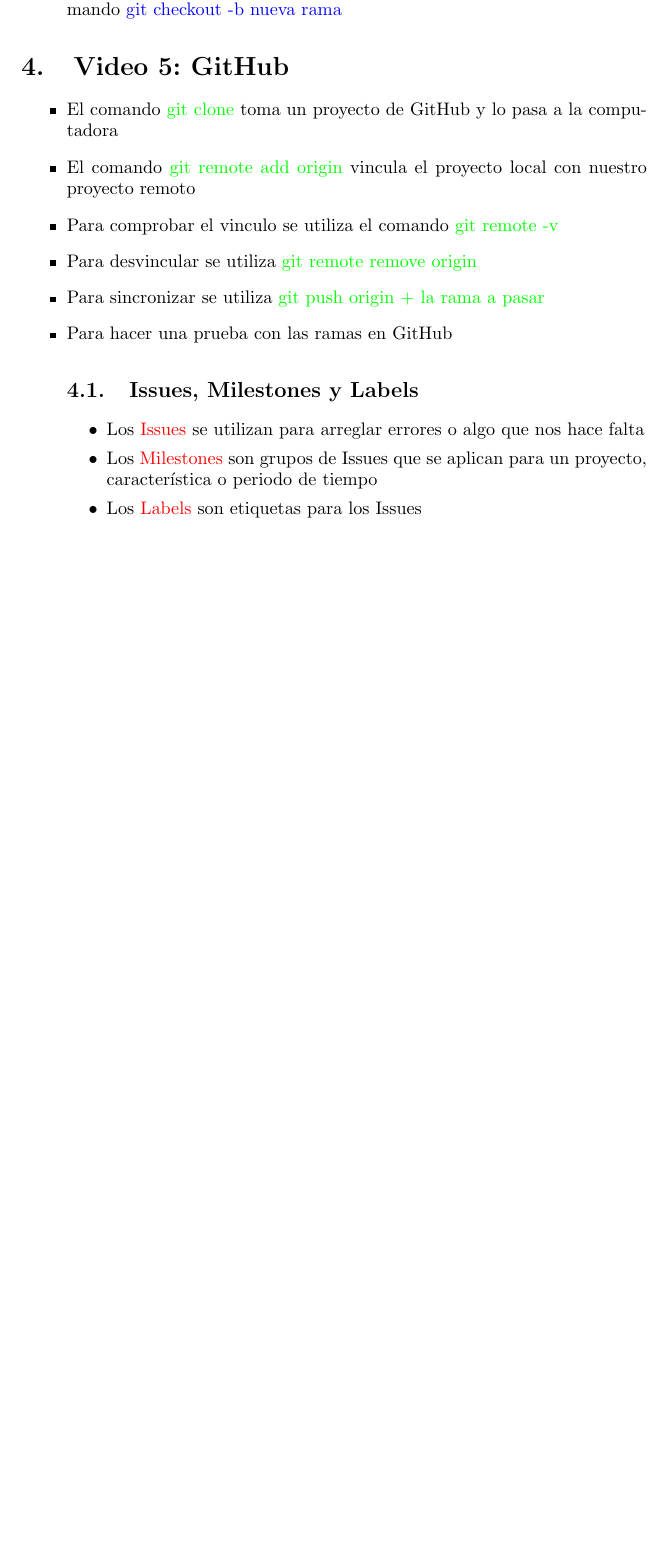
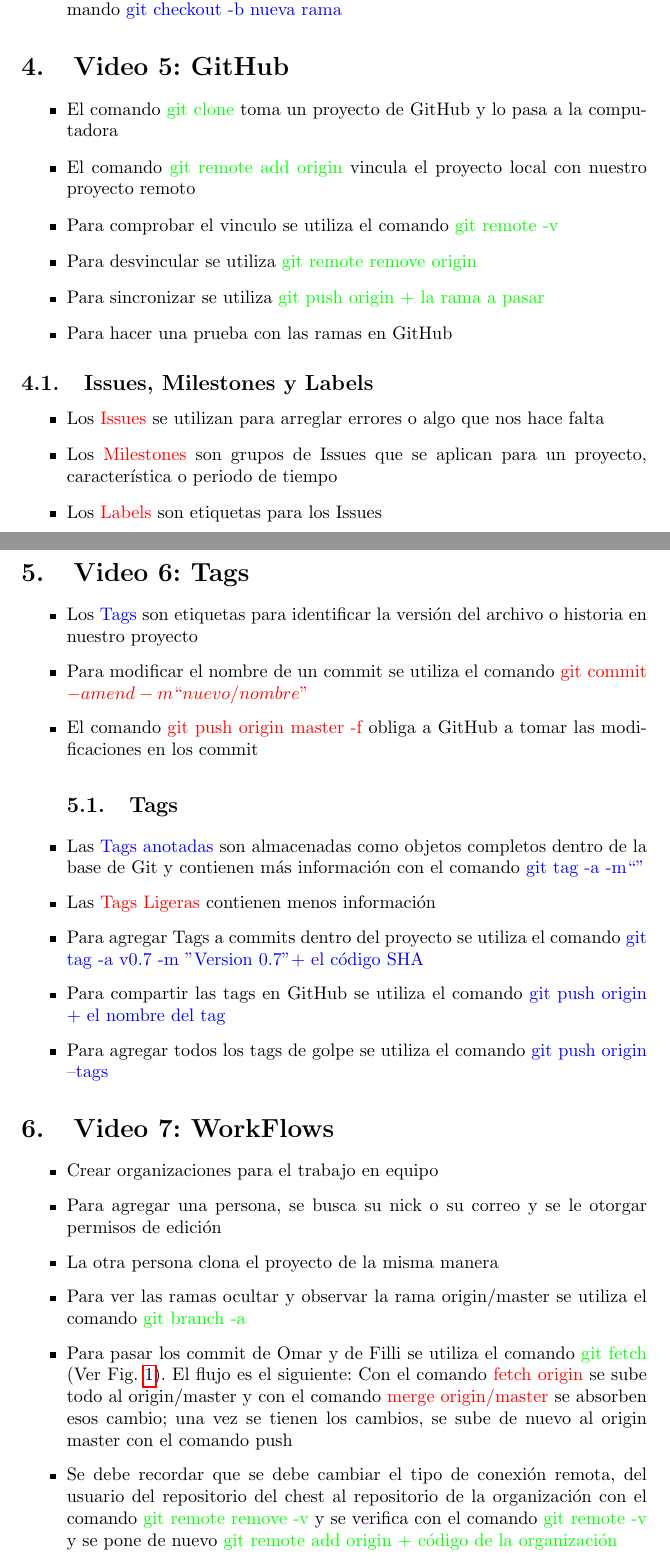
Before and after one commit to UTPmecanica/chestNicoC, a LaTeX document (document.tex): part of page 2 of 2 before the commit and two parts of pages 2 and 3 of 4 after it, the two joined at a grey line, cut so that both start at the same text, the shorter picture padded with empty space. Compiled offline with pdfLaTeX.

Commit message:
commit final

```diff
--- a/document.tex
+++ b/document.tex
@@ -68,7 +68,7 @@
 	\item Para desvincular se utiliza \textcolor{green}{git remote remove origin}
 	\item Para sincronizar se utiliza \textcolor{green}{git push origin + la rama a pasar}
 	\item Para hacer una prueba con las ramas en GitHub
-
+	\end{itemize}
 
 	\subsection{Issues, Milestones y Labels}
 
@@ -78,5 +78,27 @@
 		\item Los \textcolor{red}{Labels} son etiquetas para los Issues
 	\end{itemize}
 
+
+	\section{Video 6: Tags}
+
+	\begin{itemize}
+		\item Los \textcolor{blue}{Tags} son etiquetas para identificar la versión del archivo o historia en nuestro proyecto
+		\item Para modificar el nombre de un commit se utiliza el comando \textcolor{red}{git commit $-amend -m ``nuevo/ nombre"$}
+		\item El comando \textcolor{red}{git push origin master -f} obliga a GitHub a tomar las modificaciones en los commit
+		\subsection{Tags}
+		\item Las \textcolor{blue}{Tags anotadas} son almacenadas como objetos completos dentro de la base de Git y contienen más información con el comando \textcolor{blue}{git tag -a -m$``"$}
+		\item Las \textcolor{red}{Tags Ligeras} contienen menos información
+		\item Para agregar Tags a commits dentro del proyecto se utiliza el comando \textcolor{blue}{git tag -a v0.7 -m "Version 0.7" $+$ el código SHA}
+		\item Para compartir las tags en GitHub se utiliza el comando \textcolor{blue}{git push origin $+$ el nombre del tag}
+		\item Para agregar todos los tags de golpe se utiliza el comando \textcolor{blue}{git push origin --tags}
 	\end{itemize}
 
+	\section{Video 7: WorkFlows}
+
+		\begin{itemize}
+		\item Crear organizaciones para el trabajo en equipo
+		\item Para agregar una persona, se busca su nick o su correo y se le otorgar permisos de edición
+		\item La otra persona clona el proyecto de la misma manera
+		\item Para ver las ramas ocultar y observar la rama origin/master se utiliza el comando \textcolor{green}{git branch -a}
+		\item Para pasar los commit de Omar y de Filli se utiliza el comando \textcolor{green}{git fetch} (Ver Fig. \ref{fetch}). El flujo es el siguiente: Con el comando \textcolor{red}{fetch origin} se sube todo al origin/master y con el comando  \textcolor{red}{merge origin/master} se absorben esos cambio; una vez se tienen los cambios, se sube de nuevo al origin master con el comando push
+		\item Se debe recordar que se debe cambiar el tipo de conexión remota, del usuario del repositorio del chest al repositorio de la organización con el comando \textcolor{green}{git remote remove -v} y se verifica con el comando \textcolor{green}{git remote -v} y se pone de nuevo \textcolor{green}{git remote add origin $+$ código de la organización}
```
Also changed, not shown: document.pdf, imagenes/fetch.png (added), imagenes/fetch2.png (added), document.tex (10 more changed lines), 4 other files.
